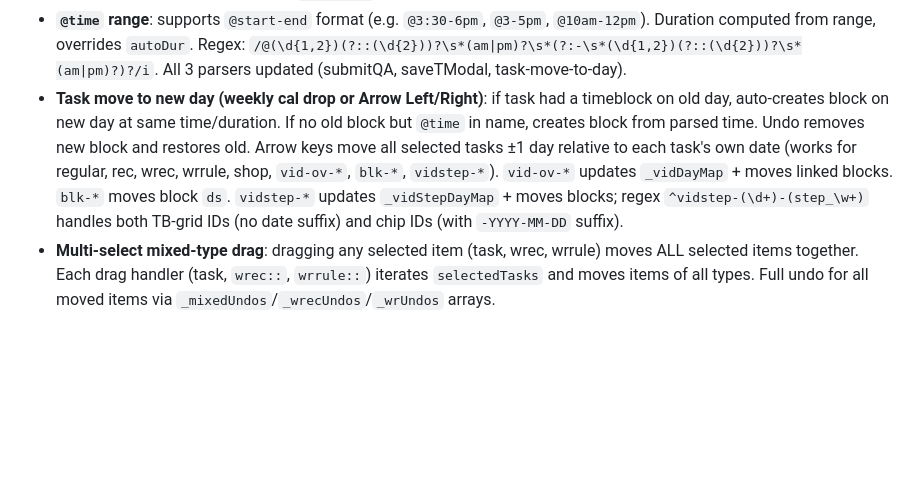
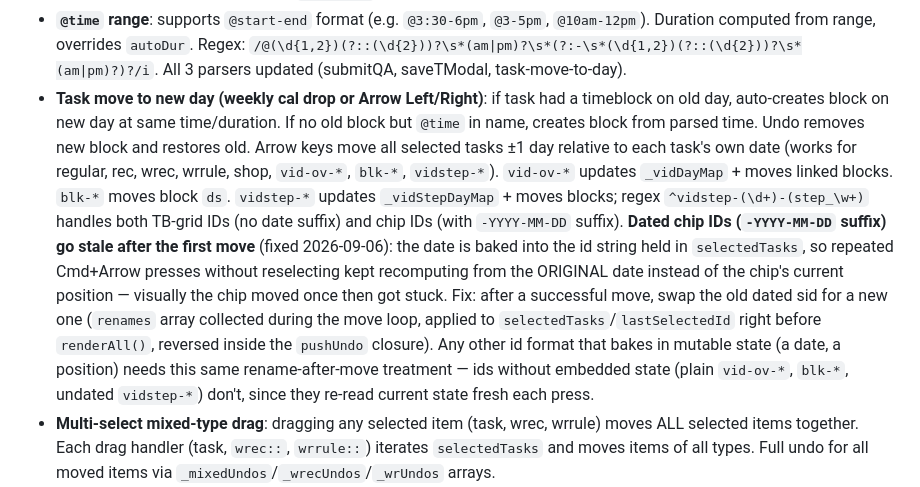
Before and after one commit to samc20-1764117/sams-dashboard, a Markdown page: rules/tasks-ui.md, the part around one of its changes. Rendered like a GitHub page; blank space fills up the shorter version.

Commit message:
Auto-commit [Sep 07 20:34]

```diff
--- a/rules/tasks-ui.md
+++ b/rules/tasks-ui.md
@@ -152,7 +152,7 @@ All indicators at far right, swap to X on hover. `cat-dot` stroke changes to acc
 - **`@time` in task name**: `submitQA` auto-detects `@1:30pm` style, creates timeblock immediately with local task ID, updates `taskId` after server confirm. Name kept as-is. If no due date, defaults to today. `autoDur`: Social=180min, Work/My work/Recurring=60min, Home=30min. Same durations apply when dragging tasks onto timeblock grid. **Priority**: manually-set timeblock position (via drag) takes precedence over `@time` in name — editing a task (e.g. adding notes) never reverts a manually-placed block. `@time` only creates a NEW block if none exists.
 - **`@time` smart AM/PM**: when no am/pm suffix, hours 1–8 default to PM (e.g. `@7:30` → 7:30 PM). Hours 9–11 stay AM. End time am/pm infers start (e.g. `@3:30-6pm` → both PM).
 - **`@time` range**: supports `@start-end` format (e.g. `@3:30-6pm`, `@3-5pm`, `@10am-12pm`). Duration computed from range, overrides `autoDur`. Regex: `/@(\d{1,2})(?::(\d{2}))?\s*(am|pm)?\s*(?:-\s*(\d{1,2})(?::(\d{2}))?\s*(am|pm)?)?/i`. All 3 parsers updated (submitQA, saveTModal, task-move-to-day).
-- **Task move to new day (weekly cal drop or Arrow Left/Right)**: if task had a timeblock on old day, auto-creates block on new day at same time/duration. If no old block but `@time` in name, creates block from parsed time. Undo removes new block and restores old. Arrow keys move all selected tasks ±1 day relative to each task's own date (works for regular, rec, wrec, wrrule, shop, `vid-ov-*`, `blk-*`, `vidstep-*`). `vid-ov-*` updates `_vidDayMap` + moves linked blocks. `blk-*` moves block `ds`. `vidstep-*` updates `_vidStepDayMap` + moves blocks; regex `^vidstep-(\d+)-(step_\w+)` handles both TB-grid IDs (no date suffix) and chip IDs (with `-YYYY-MM-DD` suffix).
+- **Task move to new day (weekly cal drop or Arrow Left/Right)**: if task had a timeblock on old day, auto-creates block on new day at same time/duration. If no old block but `@time` in name, creates block from parsed time. Undo removes new block and restores old. Arrow keys move all selected tasks ±1 day relative to each task's own date (works for regular, rec, wrec, wrrule, shop, `vid-ov-*`, `blk-*`, `vidstep-*`). `vid-ov-*` updates `_vidDayMap` + moves linked blocks. `blk-*` moves block `ds`. `vidstep-*` updates `_vidStepDayMap` + moves blocks; regex `^vidstep-(\d+)-(step_\w+)` handles both TB-grid IDs (no date suffix) and chip IDs (with `-YYYY-MM-DD` suffix). **Dated chip IDs (`-YYYY-MM-DD` suffix) go stale after the first move** (fixed 2026-09-06): the date is baked into the id string held in `selectedTasks`, so repeated Cmd+Arrow presses without reselecting kept recomputing from the ORIGINAL date instead of the chip's current position — visually the chip moved once then got stuck. Fix: after a successful move, swap the old dated sid for a new one (`renames` array collected during the move loop, applied to `selectedTasks`/`lastSelectedId` right before `renderAll()`, reversed inside the `pushUndo` closure). Any other id format that bakes in mutable state (a date, a position) needs this same rename-after-move treatment — ids without embedded state (plain `vid-ov-*`, `blk-*`, undated `vidstep-*`) don't, since they re-read current state fresh each press.
 - **Multi-select mixed-type drag**: dragging any selected item (task, wrec, wrrule) moves ALL selected items together. Each drag handler (task, `wrec::`, `wrrule::`) iterates `selectedTasks` and moves items of all types. Full undo for all moved items via `_mixedUndos`/`_wrecUndos`/`_wrUndos` arrays.
 - **Overdue display**: all overdue tasks show red `OV` style + `ov-row` class + day-of-week letter (`dlbl ov`) positioned at `right:9px` (aligned with dot indicators). `.tb-arrow` and `.wr-unassigned` hidden on `ov-row`. `.tb-arrow` in todList at `right:3px` (right of dot, between dot and list edge). `.wr-unassigned` at `right:2px` (same position).
 - **Weekly Reset card header** (`#wrRecWkLbl`): "Weekly Reset" when `wrRecOff===0`, else date range.
```
Also changed, not shown: other parts of rules/tasks-ui.md (+1 -1 lines), rules/pages.md (+6 -6 lines), rules/wr-system.md (+2 -2 lines).
